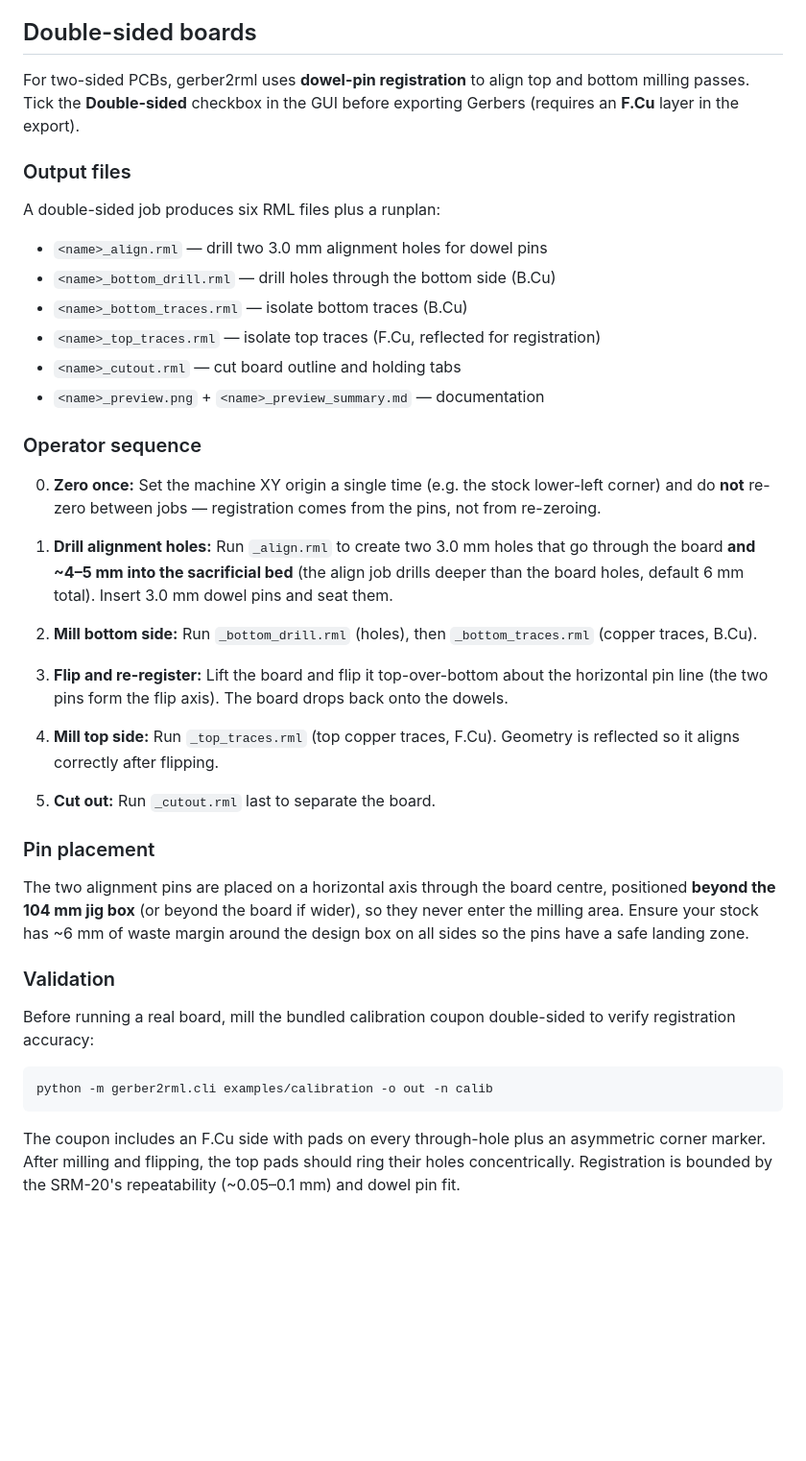
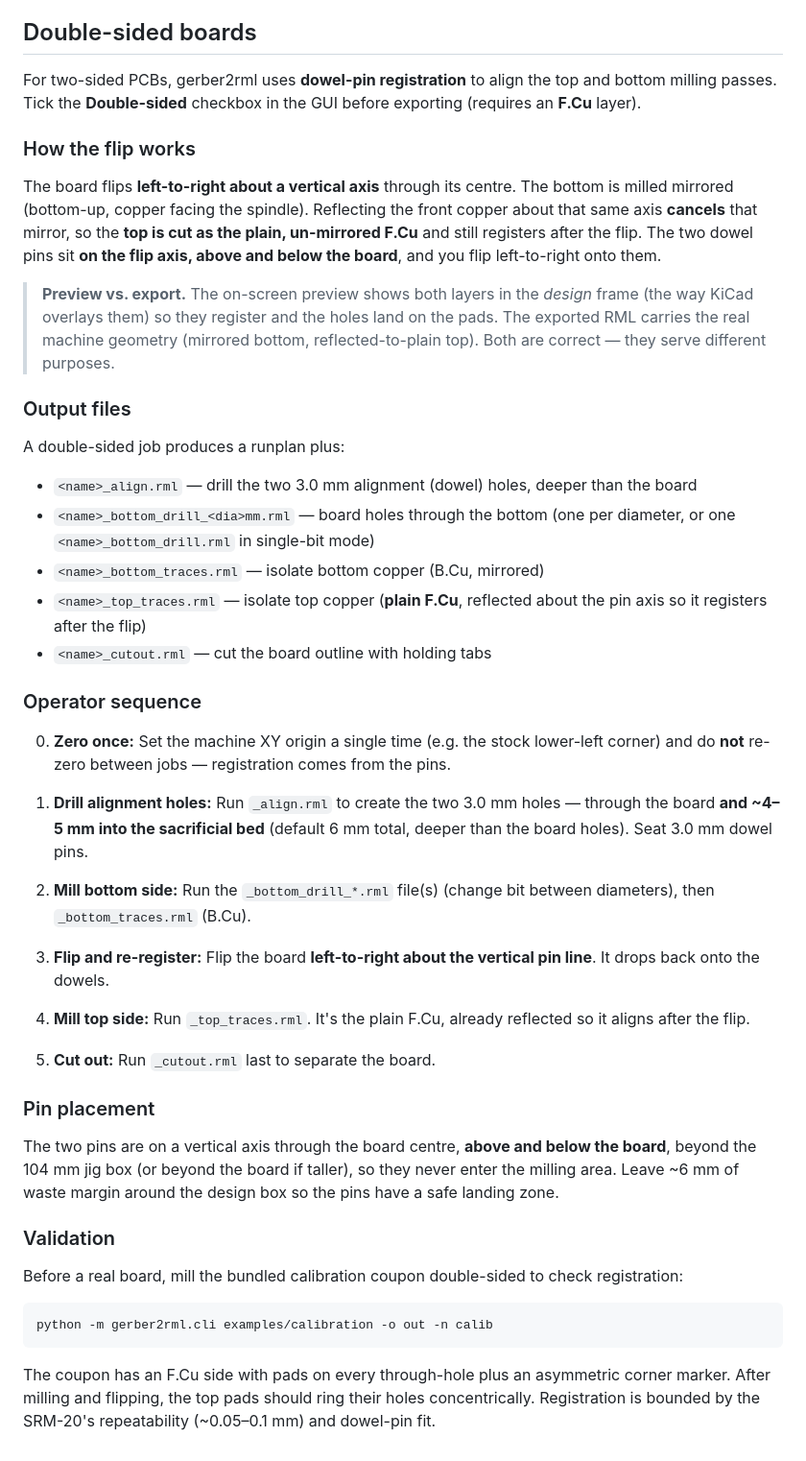
Before and after one commit to MadsRudolph/srm-cam, a Markdown page: README.md, the part around one of its changes. Shown at 96% size. Rendered like a GitHub page; blank space fills up the shorter version.

Commit message:
Update README: drilling modes + vertical-flip double-sided convention

````diff
--- a/README.md
+++ b/README.md
@@ -143,43 +157,48 @@ Setting **offsets = -1** on the **Traces** tab now fully clears the background c
 
 ## Double-sided boards
 
-For two-sided PCBs, gerber2rml uses **dowel-pin registration** to align top and bottom milling passes. Tick the **Double-sided** checkbox in the GUI before exporting Gerbers (requires an **F.Cu** layer in the export).
+For two-sided PCBs, gerber2rml uses **dowel-pin registration** to align the top and bottom milling passes. Tick the **Double-sided** checkbox in the GUI before exporting (requires an **F.Cu** layer).
+
+### How the flip works
+
+The board flips **left-to-right about a vertical axis** through its centre. The bottom is milled mirrored (bottom-up, copper facing the spindle). Reflecting the front copper about that same axis **cancels** that mirror, so the **top is cut as the plain, un-mirrored F.Cu** and still registers after the flip. The two dowel pins sit **on the flip axis, above and below the board**, and you flip left-to-right onto them.
+
+> **Preview vs. export.** The on-screen preview shows both layers in the *design* frame (the way KiCad overlays them) so they register and the holes land on the pads. The exported RML carries the real machine geometry (mirrored bottom, reflected-to-plain top). Both are correct — they serve different purposes.
 
 ### Output files
 
-A double-sided job produces six RML files plus a runplan:
+A double-sided job produces a runplan plus:
 
-- `<name>_align.rml` — drill two 3.0 mm alignment holes for dowel pins
-- `<name>_bottom_drill.rml` — drill holes through the bottom side (B.Cu)
-- `<name>_bottom_traces.rml` — isolate bottom traces (B.Cu)
-- `<name>_top_traces.rml` — isolate top traces (F.Cu, reflected for registration)
-- `<name>_cutout.rml` — cut board outline and holding tabs
-- `<name>_preview.png` + `<name>_preview_summary.md` — documentation
+- `<name>_align.rml` — drill the two 3.0 mm alignment (dowel) holes, deeper than the board
+- `<name>_bottom_drill_<dia>mm.rml` — board holes through the bottom (one per diameter, or one `<name>_bottom_drill.rml` in single-bit mode)
+- `<name>_bottom_traces.rml` — isolate bottom copper (B.Cu, mirrored)
+- `<name>_top_traces.rml` — isolate top copper (**plain F.Cu**, reflected about the pin axis so it registers after the flip)
+- `<name>_cutout.rml` — cut the board outline with holding tabs
 
 ### Operator sequence
 
-0. **Zero once:** Set the machine XY origin a single time (e.g. the stock lower-left corner) and do **not** re-zero between jobs — registration comes from the pins, not from re-zeroing.
+0. **Zero once:** Set the machine XY origin a single time (e.g. the stock lower-left corner) and do **not** re-zero between jobs — registration comes from the pins.
 
-1. **Drill alignment holes:** Run `_align.rml` to create two 3.0 mm holes that go through the board **and ~4–5 mm into the sacrificial bed** (the align job drills deeper than the board holes, default 6 mm total). Insert 3.0 mm dowel pins and seat them.
+1. **Drill alignment holes:** Run `_align.rml` to create the two 3.0 mm holes — through the board **and ~4–5 mm into the sacrificial bed** (default 6 mm total, deeper than the board holes). Seat 3.0 mm dowel pins.
 
-2. **Mill bottom side:** Run `_bottom_drill.rml` (holes), then `_bottom_traces.rml` (copper traces, B.Cu).
+2. **Mill bottom side:** Run the `_bottom_drill_*.rml` file(s) (change bit between diameters), then `_bottom_traces.rml` (B.Cu).
 
-3. **Flip and re-register:** Lift the board and flip it top-over-bottom about the horizontal pin line (the two pins form the flip axis). The board drops back onto the dowels.
+3. **Flip and re-register:** Flip the board **left-to-right about the vertical pin line**. It drops back onto the dowels.
 
-4. **Mill top side:** Run `_top_traces.rml` (top copper traces, F.Cu). Geometry is reflected so it aligns correctly after flipping.
+4. **Mill top side:** Run `_top_traces.rml`. It's the plain F.Cu, already reflected so it aligns after the flip.
 
 5. **Cut out:** Run `_cutout.rml` last to separate the board.
 
 ### Pin placement
 
-The two alignment pins are placed on a horizontal axis through the board centre, positioned **beyond the 104 mm jig box** (or beyond the board if wider), so they never enter the milling area. Ensure your stock has ~6 mm of waste margin around the design box on all sides so the pins have a safe landing zone.
+The two pins are on a vertical axis through the board centre, **above and below the board**, beyond the 104 mm jig box (or beyond the board if taller), so they never enter the milling area. Leave ~6 mm of waste margin around the design box so the pins have a safe landing zone.
 
 ### Validation
 
-Before running a real board, mill the bundled calibration coupon double-sided to verify registration accuracy:
+Before a real board, mill the bundled calibration coupon double-sided to check registration:
 
 ```bash
 python -m gerber2rml.cli examples/calibration -o out -n calib
 ```
 
-The coupon includes an F.Cu side with pads on every through-hole plus an asymmetric corner marker. After milling and flipping, the top pads should ring their holes concentrically. Registration is bounded by the SRM-20's repeatability (~0.05–0.1 mm) and dowel pin fit.
+The coupon has an F.Cu side with pads on every through-hole plus an asymmetric corner marker. After milling and flipping, the top pads should ring their holes concentrically. Registration is bounded by the SRM-20's repeatability (~0.05–0.1 mm) and dowel-pin fit.
````
Also changed, not shown: other parts of README.md (+25 -11 lines).
